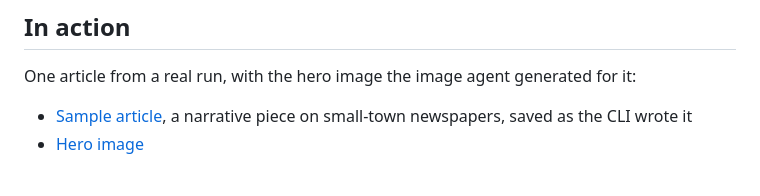
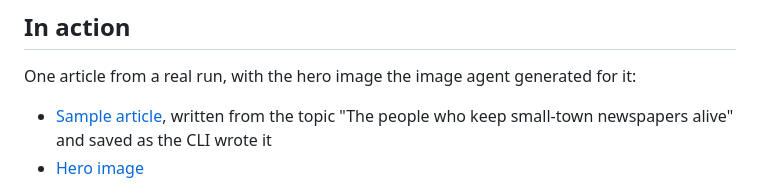
Before and after one commit to SBruceHill/multi-agent-article-writer, a Markdown page: README.md, the part around the change. GitHub-like rendering.

```diff
--- a/README.md
+++ b/README.md
@@ -20,7 +20,7 @@ An orchestrator agent splits the job into steps, with the sourcing rule enforced
 ## In action
 One article from a real run, with the hero image the image agent generated for it:
 
-- [Sample article](docs/examples/the_people_who_keep_small_town_newspapers_alive.md), a narrative piece on small-town newspapers, saved as the CLI wrote it
+- [Sample article](docs/examples/the_people_who_keep_small_town_newspapers_alive.md), written from the topic "The people who keep small-town newspapers alive" and saved as the CLI wrote it
 - [Hero image](docs/examples/images/hero_b2ff890c.jpg)
 
 ![Hero image](docs/examples/images/hero_b2ff890c.jpg)
```
Also changed, not shown: assets/hero-example.jpg (deleted), docs/examples/images/hero_b2ff890c.jpg (added), 1 other file.
